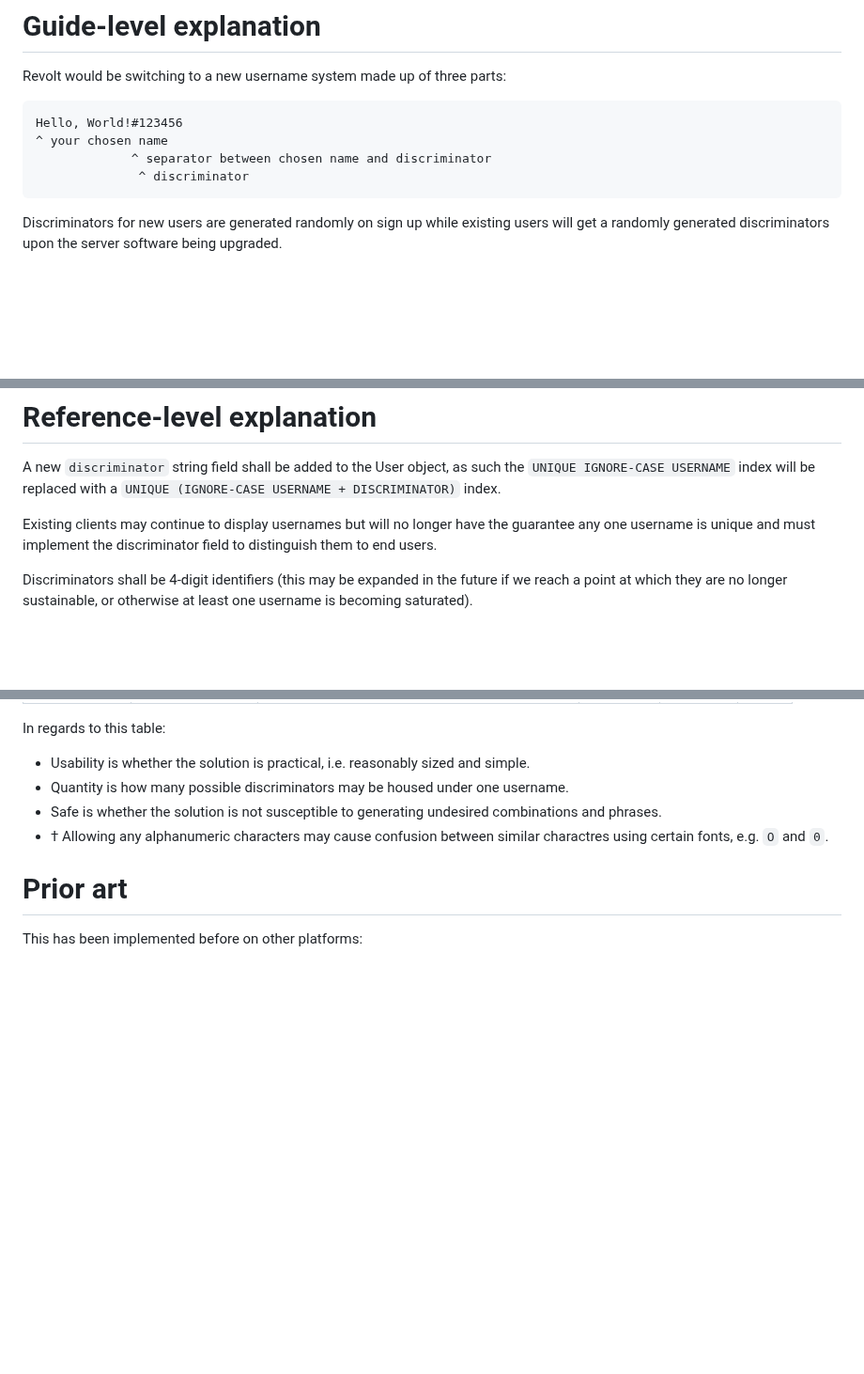
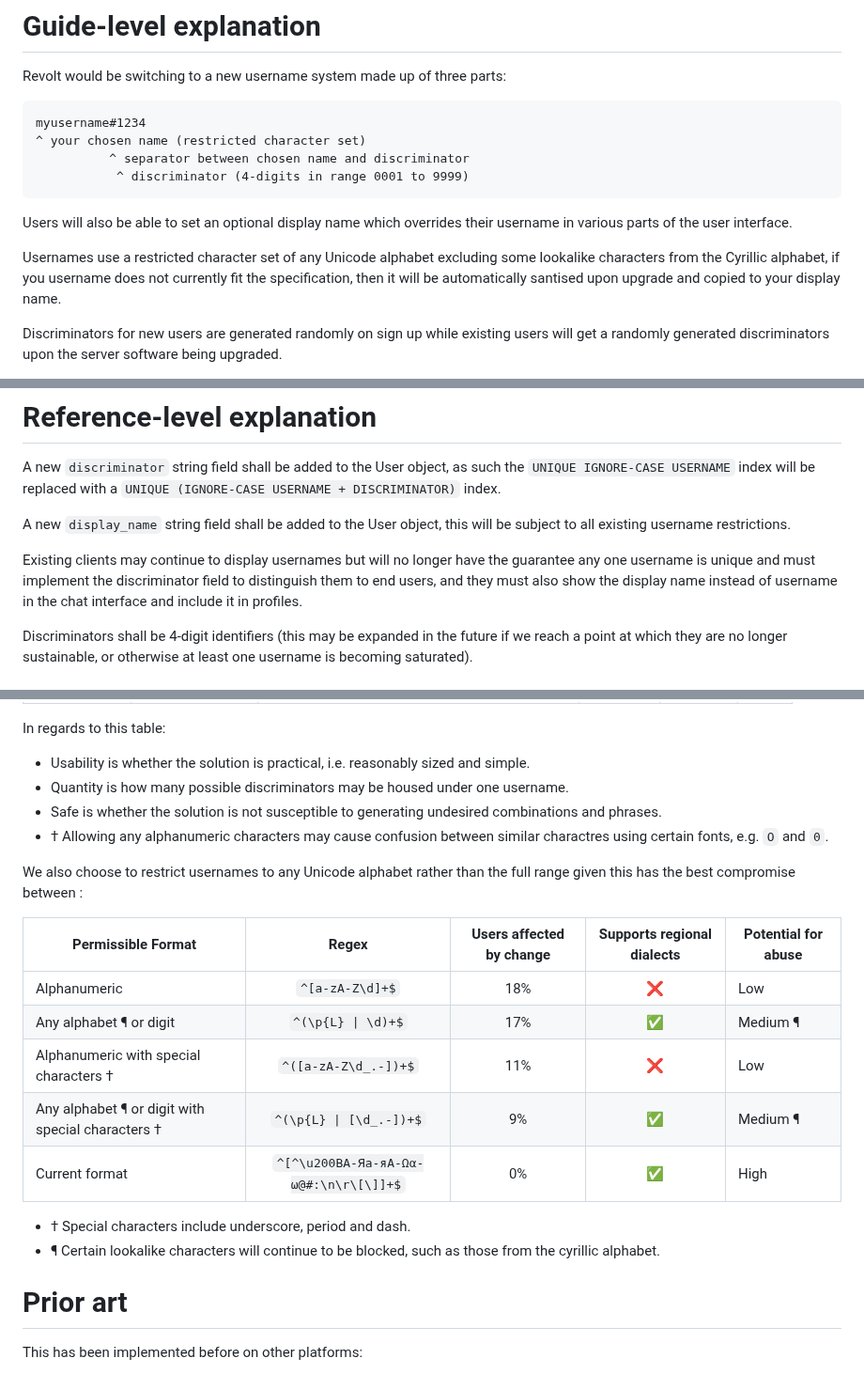
Before and after one commit to revoltchat/rfcs, a Markdown page: rfcs/rfc-0003-discriminators.md, 3 parts joined by grey strips. Shown at 94% size. Drawn GitHub-style; blank space fills up the shorter version.

Commit message:
docs(0003): almost finalise the discriminator spec

````diff
--- a/rfcs/rfc-0003-discriminators.md
+++ b/rfcs/rfc-0003-discriminators.md
@@ -31,11 +31,18 @@ it stands to solve multiple problems when implemented correctly:
 Revolt would be switching to a new username system made up of three parts:
 
 ```
-Hello, World!#123456
-^ your chosen name
-             ^ separator between chosen name and discriminator
-              ^ discriminator
+myusername#1234
+^ your chosen name (restricted character set)
+          ^ separator between chosen name and discriminator
+           ^ discriminator (4-digits in range 0001 to 9999)
 ```
+
+Users will also be able to set an optional display name which overrides their username
+in various parts of the user interface.
+
+Usernames use a restricted character set of any Unicode alphabet excluding some lookalike
+characters from the Cyrillic alphabet, if you username does not currently fit the specification,
+then it will be automatically santised upon upgrade and copied to your display name.
 
 Discriminators for new users are generated randomly on sign up while existing users will
 get a randomly generated discriminators upon the server software being upgraded.
@@ -81,9 +88,13 @@ A new `discriminator` string field shall be added to the User object, as such th
 `UNIQUE IGNORE-CASE USERNAME` index will be replaced with a
 `UNIQUE (IGNORE-CASE USERNAME + DISCRIMINATOR)` index.
 
+A new `display_name` string field shall be added to the User object, this will be subject
+to all existing username restrictions.
+
 Existing clients may continue to display usernames but will no longer have the guarantee
 any one username is unique and must implement the discriminator field to distinguish them
-to end users.
+to end users, and they must also show the display name instead of username in the chat
+interface and include it in profiles.
 
 Discriminators shall be 4-digit identifiers (this may be expanded in the future if we reach
 a point at which they are no longer sustainable, or otherwise at least one username is becoming
@@ -195,6 +206,19 @@ In regards to this table:
 - Safe is whether the solution is not susceptible to generating undesired combinations and phrases.
 - † Allowing any alphanumeric characters may cause confusion between similar charactres using certain fonts, e.g. `O` and `0`.
 
+We also choose to restrict usernames to any Unicode alphabet rather than the full range given this has the best compromise between :
+
+| Permissible Format                                |                 Regex                 | Users affected by change | Supports regional dialects | Potential for abuse |
+| ------------------------------------------------- | :-----------------------------------: | :----------------------: | :------------------------: | ------------------- |
+| Alphanumeric                                      |            `^[a-zA-Z\d]+$`            |           18%            |             ❌             | Low                 |
+| Any alphabet ¶ or digit                           |          `^(\p{L} \| \d)+$`           |           17%            |             ✅             | Medium ¶            |
+| Alphanumeric with special characters †            |         `^([a-zA-Z\d_.-])+$`          |           11%            |             ❌             | Low                 |
+| Any alphabet ¶ or digit with special characters † |        `^(\p{L} \| [\d_.-])+$`        |            9%            |             ✅             | Medium ¶            |
+| Current format                                    | `^[^\u200BА-Яа-яΑ-Ωα-ω@#:\n\r\[\]]+$` |            0%            |             ✅             | High                |
+
+- † Special characters include underscore, period and dash.
+- ¶ Certain lookalike characters will continue to be blocked, such as those from the cyrillic alphabet.
+
 # Prior art
 
 This has been implemented before on other platforms:
````
Also changed, not shown: other parts of rfcs/rfc-0003-discriminators.md (+1 -1 lines).
